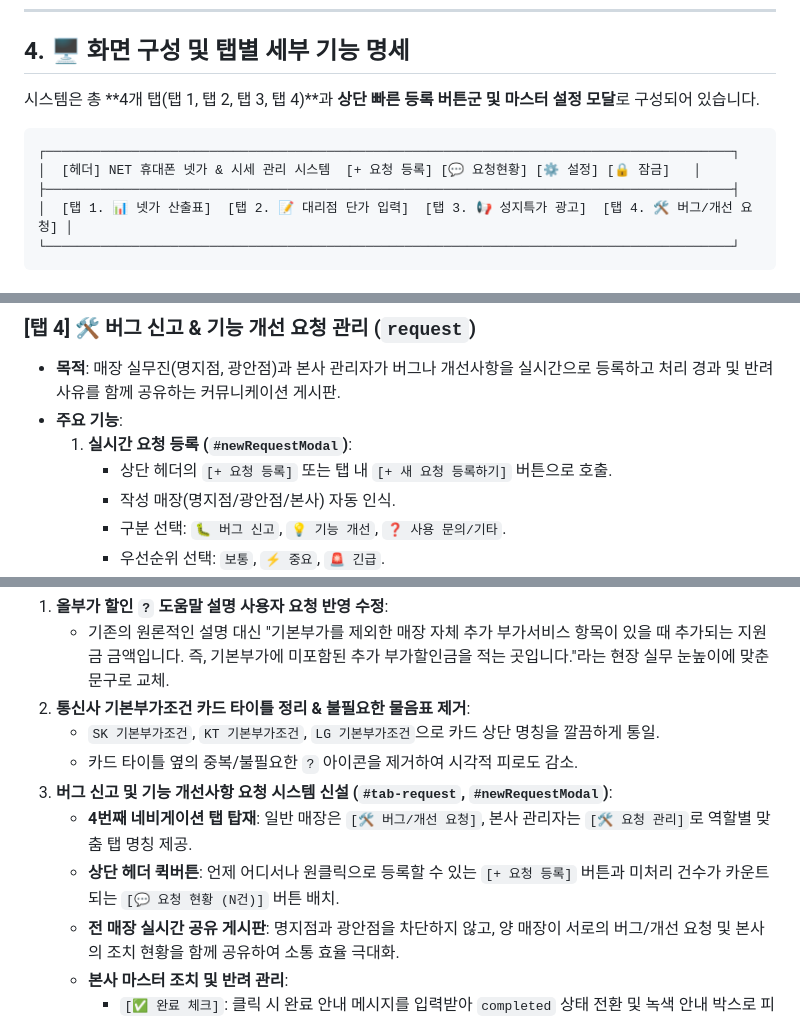
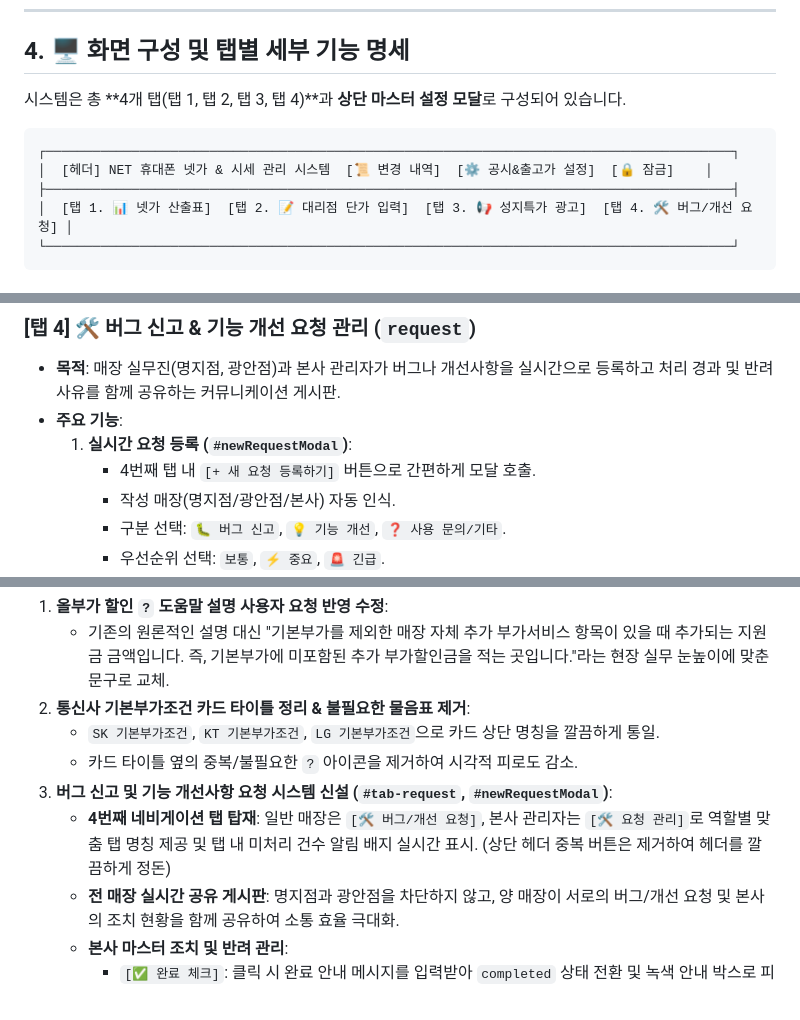
Before and after one commit to honesticoofficial-sketch/phone-price, a Markdown page: PROJECT_MEMORY.md, 3 parts joined by grey strips. Drawn GitHub-style.

Commit message:
docs: Update header description in PROJECT_MEMORY.md

````diff
--- a/PROJECT_MEMORY.md
+++ b/PROJECT_MEMORY.md
@@ -76,11 +76,11 @@ $$\text{마진} = \text{광고 판매가} - \text{넷가}$$
 
 ## 4. 🖥️ 화면 구성 및 탭별 세부 기능 명세
 
-시스템은 총 **4개 탭(탭 1, 탭 2, 탭 3, 탭 4)**과 **상단 빠른 등록 버튼군 및 마스터 설정 모달**로 구성되어 있습니다.
+시스템은 총 **4개 탭(탭 1, 탭 2, 탭 3, 탭 4)**과 **상단 마스터 설정 모달**로 구성되어 있습니다.
 
 ```
 ┌────────────────────────────────────────────────────────────────────────────────────────┐
-│  [헤더] NET 휴대폰 넷가 & 시세 관리 시스템  [+ 요청 등록] [💬 요청현황] [⚙️ 설정] [🔒 잠금]   │
+│  [헤더] NET 휴대폰 넷가 & 시세 관리 시스템  [📜 변경 내역]  [⚙️ 공시&출고가 설정]  [🔒 잠금]    │
 ├────────────────────────────────────────────────────────────────────────────────────────┤
 │  [탭 1. 📊 넷가 산출표]  [탭 2. 📝 대리점 단가 입력]  [탭 3. 📢 성지특가 광고]  [탭 4. 🛠️ 버그/개선 요청] │
 └────────────────────────────────────────────────────────────────────────────────────────┘
@@ -151,7 +151,7 @@ $$\text{마진} = \text{광고 판매가} - \text{넷가}$$
 - **목적**: 매장 실무진(명지점, 광안점)과 본사 관리자가 버그나 개선사항을 실시간으로 등록하고 처리 경과 및 반려 사유를 함께 공유하는 커뮤니케이션 게시판.
 - **주요 기능**:
   1. **실시간 요청 등록 (`#newRequestModal`)**:
-     - 상단 헤더의 `[+ 요청 등록]` 또는 탭 내 `[+ 새 요청 등록하기]` 버튼으로 호출.
+     - 4번째 탭 내 `[+ 새 요청 등록하기]` 버튼으로 간편하게 모달 호출.
      - 작성 매장(명지점/광안점/본사) 자동 인식.
      - 구분 선택: `🐛 버그 신고`, `💡 기능 개선`, `❓ 사용 문의/기타`.
      - 우선순위 선택: `보통`, `⚡ 중요`, `🚨 긴급`.
@@ -375,8 +375,7 @@ Write-Host "Pushed Commit: $($res.commit.sha)"
    - `SK 기본부가조건`, `KT 기본부가조건`, `LG 기본부가조건`으로 카드 상단 명칭을 깔끔하게 통일.
    - 카드 타이틀 옆의 중복/불필요한 `?` 아이콘을 제거하여 시각적 피로도 감소.
 3. **버그 신고 및 기능 개선사항 요청 시스템 신설 (`#tab-request`, `#newRequestModal`)**:
-   - **4번째 네비게이션 탭 탑재**: 일반 매장은 `[🛠️ 버그/개선 요청]`, 본사 관리자는 `[🛠️ 요청 관리]`로 역할별 맞춤 탭 명칭 제공.
-   - **상단 헤더 퀵버튼**: 언제 어디서나 원클릭으로 등록할 수 있는 `[+ 요청 등록]` 버튼과 미처리 건수가 카운트되는 `[💬 요청 현황 (N건)]` 버튼 배치.
+   - **4번째 네비게이션 탭 탑재**: 일반 매장은 `[🛠️ 버그/개선 요청]`, 본사 관리자는 `[🛠️ 요청 관리]`로 역할별 맞춤 탭 명칭 제공 및 탭 내 미처리 건수 알림 배지 실시간 표시. (상단 헤더 중복 버튼은 제거하여 헤더를 깔끔하게 정돈)
    - **전 매장 실시간 공유 게시판**: 명지점과 광안점을 차단하지 않고, 양 매장이 서로의 버그/개선 요청 및 본사의 조치 현황을 함께 공유하여 소통 효율 극대화.
    - **본사 마스터 조치 및 반려 관리**:
      - `[✅ 완료 체크]`: 클릭 시 완료 안내 메시지를 입력받아 `completed` 상태 전환 및 녹색 안내 박스로 피드백 제공.
````
Also changed, not shown: other parts of PROJECT_MEMORY.md (+1 -1 lines).
